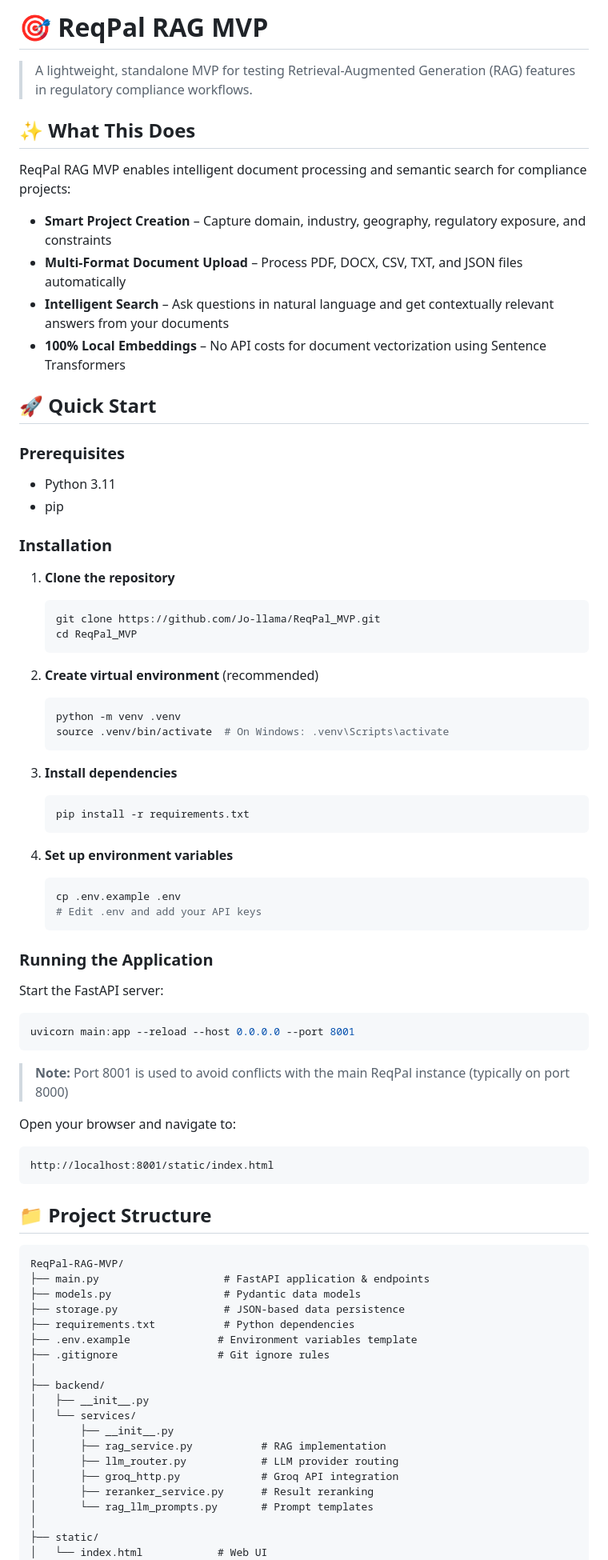
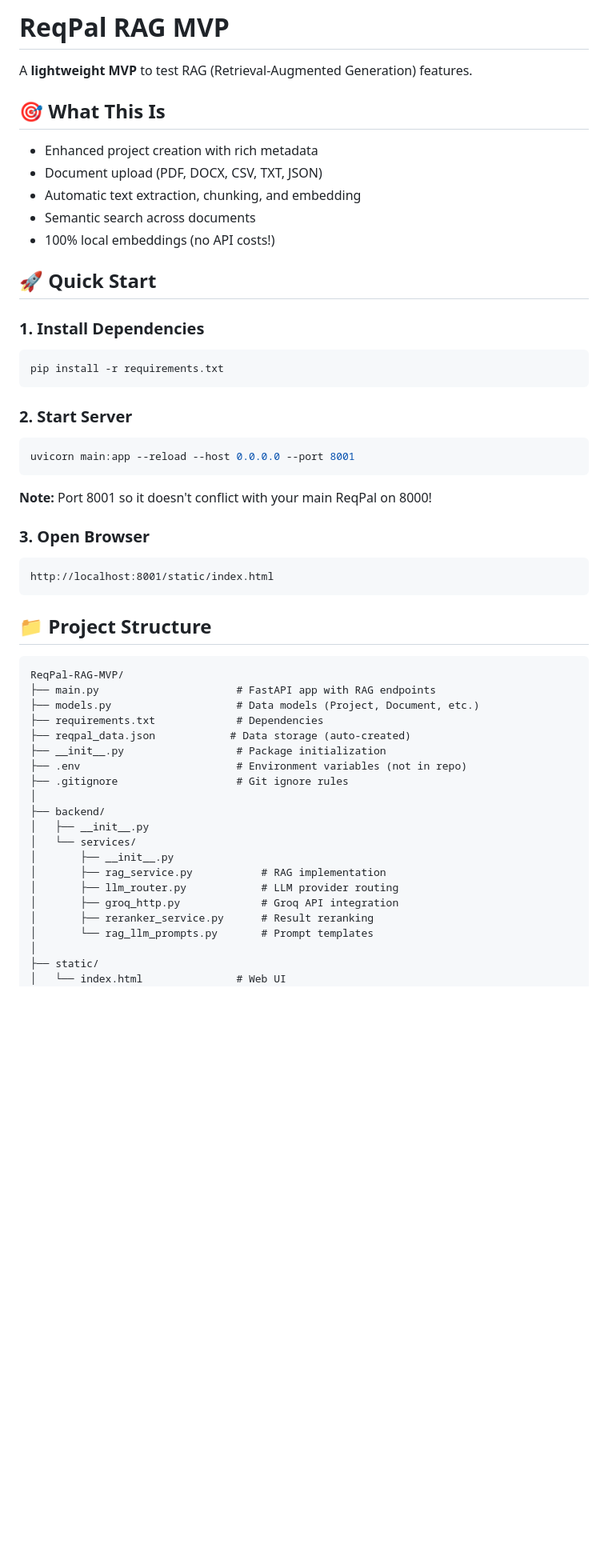
Before and after one commit to Jo-llama/ReqPal_MVP, a Markdown page: README.md, the part around one of its changes. Shown at 80% size. GitHub-like rendering; blank space fills up the shorter version.

````diff
--- a/README.md
+++ b/README.md
@@ -1,59 +1,33 @@
-# 🎯 ReqPal RAG MVP
+# ReqPal RAG MVP
 
-> A lightweight, standalone MVP for testing Retrieval-Augmented Generation (RAG) features in regulatory compliance workflows.
+A **lightweight MVP** to test RAG (Retrieval-Augmented Generation) features.
 
-## ✨ What This Does
+## 🎯 What This Is
 
-ReqPal RAG MVP enables intelligent document processing and semantic search for compliance projects:
-
-- **Smart Project Creation** – Capture domain, industry, geography, regulatory exposure, and constraints
-- **Multi-Format Document Upload** – Process PDF, DOCX, CSV, TXT, and JSON files automatically
-- **Intelligent Search** – Ask questions in natural language and get contextually relevant answers from your documents
-- **100% Local Embeddings** – No API costs for document vectorization using Sentence Transformers
+- Enhanced project creation with rich metadata
+- Document upload (PDF, DOCX, CSV, TXT, JSON)
+- Automatic text extraction, chunking, and embedding
+- Semantic search across documents
+- 100% local embeddings (no API costs!)
 
 ## 🚀 Quick Start
 
-### Prerequisites
+### 1. Install Dependencies
 
-- Python 3.11
-- pip
+```bash
+pip install -r requirements.txt
+```
 
-### Installation
-
-1. **Clone the repository**
-   ```bash
-   git clone https://github.com/Jo-llama/ReqPal_MVP.git
-   cd ReqPal_MVP
-   ```
-
-2. **Create virtual environment** (recommended)
-   ```bash
-   python -m venv .venv
-   source .venv/bin/activate  # On Windows: .venv\Scripts\activate
-   ```
-
-3. **Install dependencies**
-   ```bash
-   pip install -r requirements.txt
-   ```
-
-4. **Set up environment variables**
-   ```bash
-   cp .env.example .env
-   # Edit .env and add your API keys
-   ```
-
-### Running the Application
-
-Start the FastAPI server:
+### 2. Start Server
 
 ```bash
 uvicorn main:app --reload --host 0.0.0.0 --port 8001
 ```
 
-> **Note:** Port 8001 is used to avoid conflicts with the main ReqPal instance (typically on port 8000)
+**Note:** Port 8001 so it doesn't conflict with your main ReqPal on 8000!
 
-Open your browser and navigate to:
+### 3. Open Browser
+
 ```
 http://localhost:8001/static/index.html
 ```
@@ -62,12 +36,13 @@ http://localhost:8001/static/index.html
 
 ```
 ReqPal-RAG-MVP/
-├── main.py                    # FastAPI application & endpoints
-├── models.py                  # Pydantic data models
-├── storage.py                 # JSON-based data persistence
-├── requirements.txt           # Python dependencies
-├── .env.example              # Environment variables template
-├── .gitignore                # Git ignore rules
+├── main.py                      # FastAPI app with RAG endpoints
+├── models.py                    # Data models (Project, Document, etc.)
+├── requirements.txt             # Dependencies
+├── reqpal_data.json            # Data storage (auto-created)
+├── __init__.py                  # Package initialization
+├── .env                         # Environment variables (not in repo)
+├── .gitignore                   # Git ignore rules
 │
 ├── backend/
 │   ├── __init__.py
@@ -80,5 +55,5 @@ ReqPal-RAG-MVP/
 │       └── rag_llm_prompts.py       # Prompt templates
 │
 ├── static/
-│   └── index.html            # Web UI
+│   └── index.html               # Web UI
 │
````
Also changed, not shown: other parts of README.md (+56 -138 lines).
